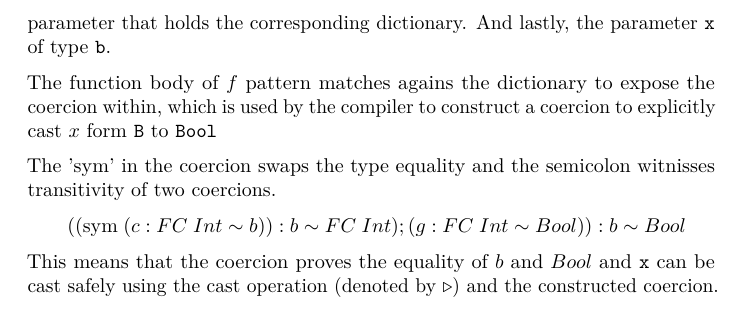
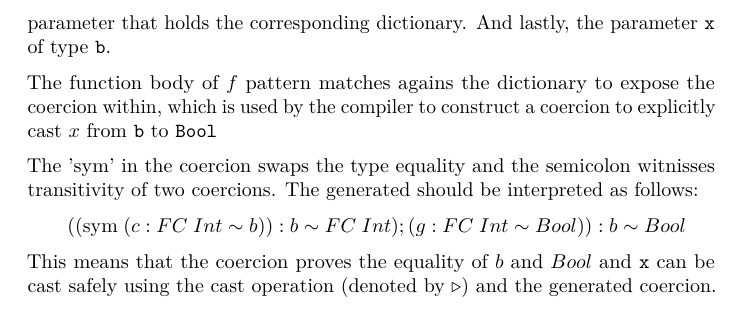
Before and after one commit to MichielDerhaeg/fundeps, a LaTeX thesis (thesis/thesis.tex, which reads thesis/promblem-statement.tex): part of page 9 of 13, cut so that both start at the same text. Compiled offline with pdfLaTeX.

Commit message:
tiny edits

```diff
--- a/thesis/promblem-statement.tex
+++ b/thesis/promblem-statement.tex
@@ -119,14 +119,14 @@ parameter \texttt{x} of type \texttt{b}.
 
 The function body of $f$ pattern matches agains the dictionary to expose the
 coercion within, which is used by the compiler to construct a coercion to
-explicitly cast $x$ form \texttt{B} to \texttt{Bool}
+explicitly cast $x$ from \texttt{b} to \texttt{Bool}
 
 The 'sym' in the coercion swaps the type equality and the semicolon witnisses
-transitivity of two coercions.
+transitivity of two coercions. The generated should be interpreted as follows:
 
 $\quad\quad((\text{sym} \; (c : FC \; Int \sim b)) : b \sim FC \; Int) ; (g : FC
 \; Int \sim Bool) ) : b \sim Bool$
 
 This means that the coercion proves the equality of $b$ and $Bool$ and
 \texttt{x} can be cast safely using the cast operation (denoted by
-$\triangleright$) and the constructed coercion.
+$\triangleright$) and the generated coercion.
```
